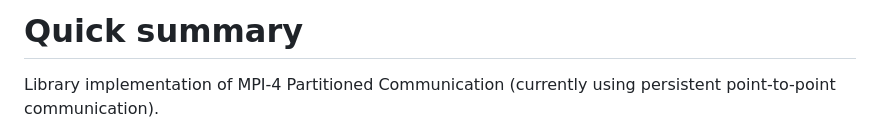
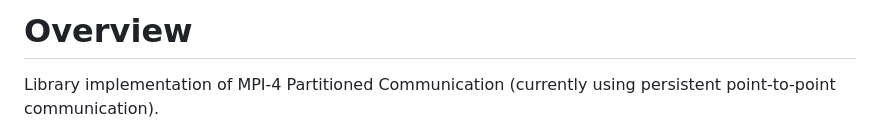
Before and after one commit to mpi-advance/MPIPCL, a Markdown page: README.md, the part around the change. Drawn GitHub-style.

Commit message:
Update README.md
Co-authored-by: Derek Schafer <schaferderek96@gmail.com>

```diff
--- a/README.md
+++ b/README.md
@@ -1,4 +1,4 @@
-# Quick summary
+# Overview
 Library implementation of MPI-4 Partitioned Communication (currently using persistent point-to-point communication).
 
 Partitioned Communication is the breaking of a single buffer of data into smaller chunks(partitions) that can be prepared and sent independent of each other. Each partition can be safely modified and sent by a individual thread.
```
